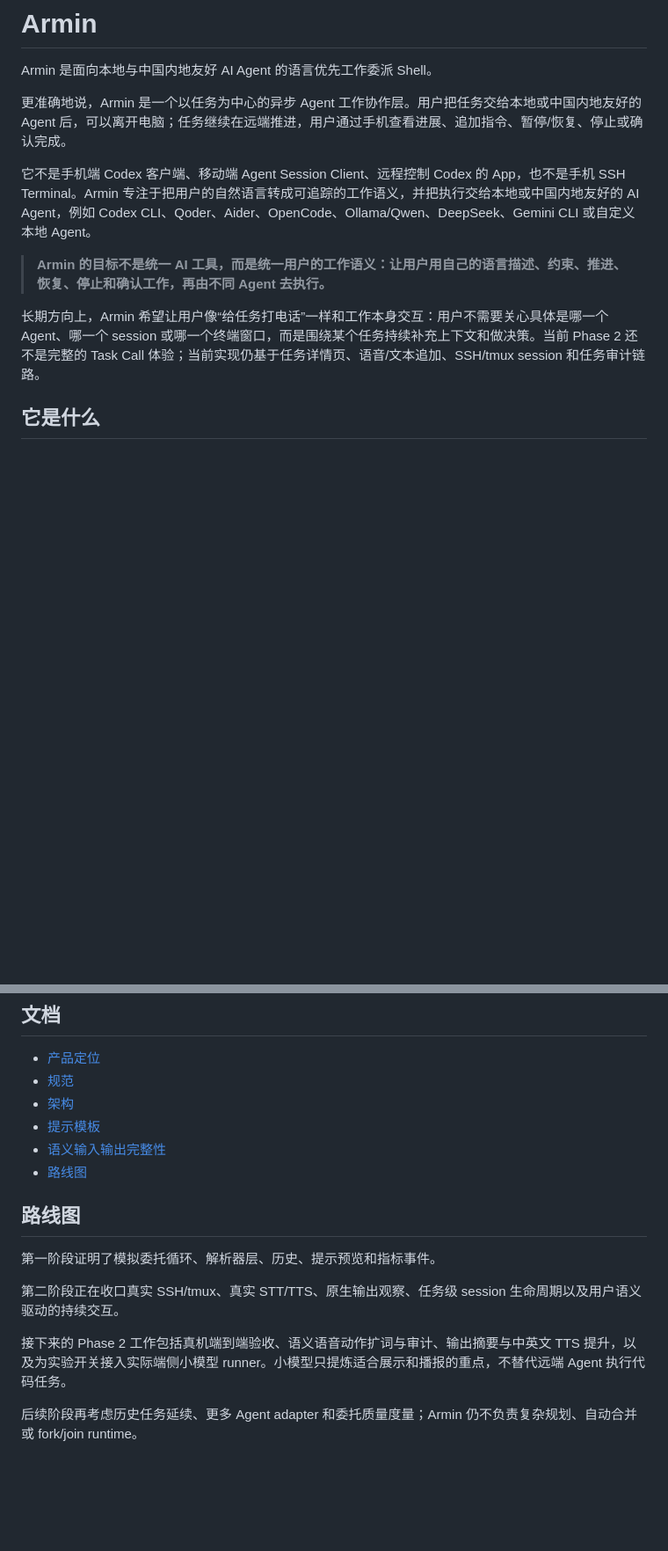
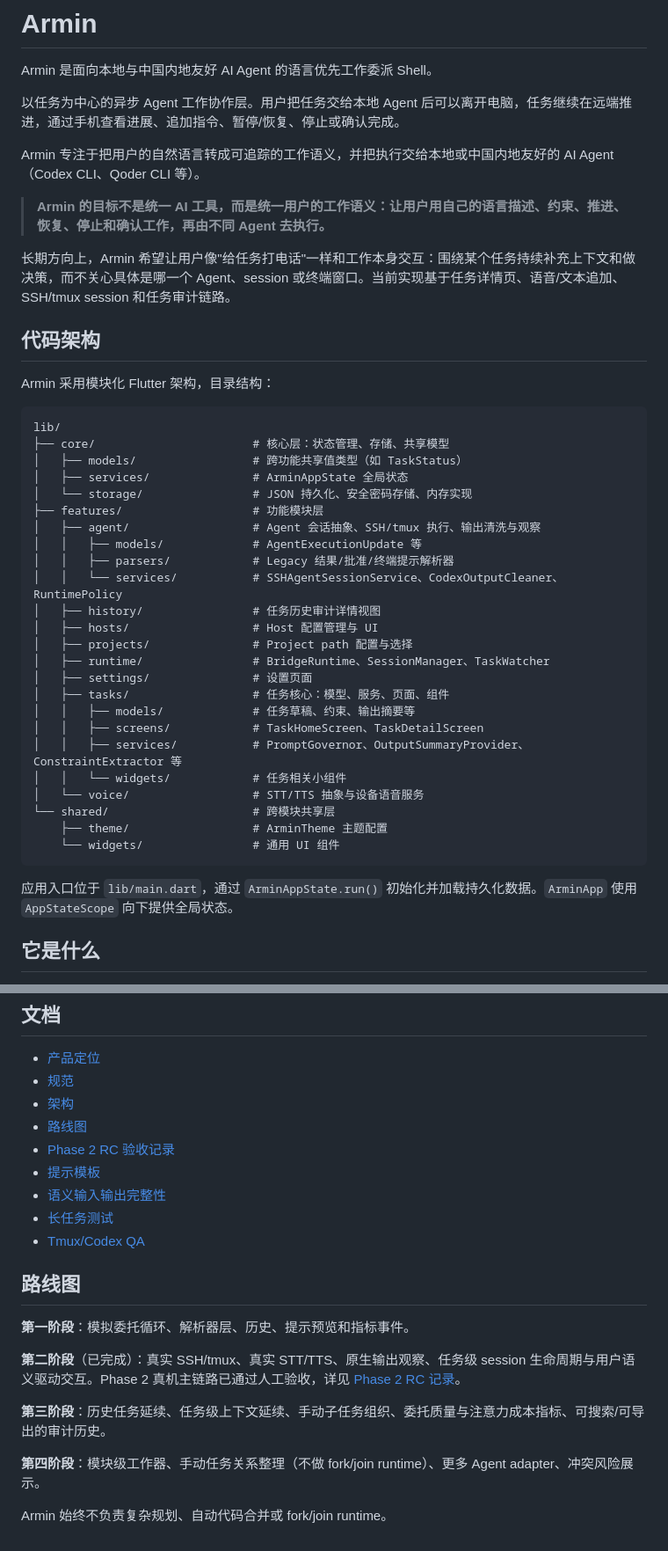
Before and after one commit to weihong363/armin, a Markdown page: README.md, 2 parts joined by grey strips. Shown at 88% size. Rendered like a GitHub page; blank space fills up the shorter version.

````diff
--- a/README.md
+++ b/README.md
@@ -2,13 +2,46 @@
 
 Armin 是面向本地与中国内地友好 AI Agent 的语言优先工作委派 Shell。
 
-更准确地说，Armin 是一个以任务为中心的异步 Agent 工作协作层。用户把任务交给本地或中国内地友好的 Agent 后，可以离开电脑；任务继续在远端推进，用户通过手机查看进展、追加指令、暂停/恢复、停止或确认完成。
+以任务为中心的异步 Agent 工作协作层。用户把任务交给本地 Agent 后可以离开电脑，任务继续在远端推进，通过手机查看进展、追加指令、暂停/恢复、停止或确认完成。
 
-它不是手机端 Codex 客户端、移动端 Agent Session Client、远程控制 Codex 的 App，也不是手机 SSH Terminal。Armin 专注于把用户的自然语言转成可追踪的工作语义，并把执行交给本地或中国内地友好的 AI Agent，例如 Codex CLI、Qoder、Aider、OpenCode、Ollama/Qwen、DeepSeek、Gemini CLI 或自定义本地 Agent。
+Armin 专注于把用户的自然语言转成可追踪的工作语义，并把执行交给本地或中国内地友好的 AI Agent（Codex CLI、Qoder CLI 等）。
 
 > **Armin 的目标不是统一 AI 工具，而是统一用户的工作语义：让用户用自己的语言描述、约束、推进、恢复、停止和确认工作，再由不同 Agent 去执行。**
 
-长期方向上，Armin 希望让用户像“给任务打电话”一样和工作本身交互：用户不需要关心具体是哪一个 Agent、哪一个 session 或哪一个终端窗口，而是围绕某个任务持续补充上下文和做决策。当前 Phase 2 还不是完整的 Task Call 体验；当前实现仍基于任务详情页、语音/文本追加、SSH/tmux session 和任务审计链路。
+长期方向上，Armin 希望让用户像"给任务打电话"一样和工作本身交互：围绕某个任务持续补充上下文和做决策，而不关心具体是哪一个 Agent、session 或终端窗口。当前实现基于任务详情页、语音/文本追加、SSH/tmux session 和任务审计链路。
+
+## 代码架构
+
+Armin 采用模块化 Flutter 架构，目录结构：
+
+```
+lib/
+├── core/                       # 核心层：状态管理、存储、共享模型
+│   ├── models/                 # 跨功能共享值类型（如 TaskStatus）
+│   ├── services/               # ArminAppState 全局状态
+│   └── storage/                # JSON 持久化、安全密码存储、内存实现
+├── features/                   # 功能模块层
+│   ├── agent/                  # Agent 会话抽象、SSH/tmux 执行、输出清洗与观察
+│   │   ├── models/             # AgentExecutionUpdate 等
+│   │   ├── parsers/            # Legacy 结果/批准/终端提示解析器
+│   │   └── services/           # SSHAgentSessionService、CodexOutputCleaner、RuntimePolicy
+│   ├── history/                # 任务历史审计详情视图
+│   ├── hosts/                  # Host 配置管理与 UI
+│   ├── projects/               # Project path 配置与选择
+│   ├── runtime/                # BridgeRuntime、SessionManager、TaskWatcher
+│   ├── settings/               # 设置页面
+│   ├── tasks/                  # 任务核心：模型、服务、页面、组件
+│   │   ├── models/             # 任务草稿、约束、输出摘要等
+│   │   ├── screens/            # TaskHomeScreen、TaskDetailScreen
+│   │   ├── services/           # PromptGovernor、OutputSummaryProvider、ConstraintExtractor 等
+│   │   └── widgets/            # 任务相关小组件
+│   └── voice/                  # STT/TTS 抽象与设备语音服务
+└── shared/                     # 跨模块共享层
+    ├── theme/                  # ArminTheme 主题配置
+    └── widgets/                # 通用 UI 组件
+```
+
+应用入口位于 `lib/main.dart`，通过 `ArminAppState.run()` 初始化并加载持久化数据。`ArminApp` 使用 `AppStateScope` 向下提供全局状态。
 
 ## 它是什么
 
@@ -73,16 +125,21 @@ flutter create --platforms=android .
 - [产品定位](docs/PRODUCT-POSITIONING.md)
 - [规范](docs/SPEC.md)
 - [架构](docs/ARCHITECTURE.md)
+- [路线图](docs/ROADMAP.md)
+- [Phase 2 RC 验收记录](docs/PHASE2-RC.md)
 - [提示模板](docs/PROMPT_TEMPLATE.md)
 - [语义输入输出完整性](docs/SEMANTIC-IO-INTEGRITY.md)
-- [路线图](docs/ROADMAP.md)
+- [长任务测试](docs/LONG_RUNNING_TASK_TEST.md)
+- [Tmux/Codex QA](docs/TMUX_CODEX_QA.md)
 
 ## 路线图
 
-第一阶段证明了模拟委托循环、解析器层、历史、提示预览和指标事件。
+**第一阶段**：模拟委托循环、解析器层、历史、提示预览和指标事件。
 
-第二阶段正在收口真实 SSH/tmux、真实 STT/TTS、原生输出观察、任务级 session 生命周期以及用户语义驱动的持续交互。
+**第二阶段**（已完成）：真实 SSH/tmux、真实 STT/TTS、原生输出观察、任务级 session 生命周期与用户语义驱动交互。Phase 2 真机主链路已通过人工验收，详见 [Phase 2 RC 记录](docs/PHASE2-RC.md)。
 
-接下来的 Phase 2 工作包括真机端到端验收、语义语音动作扩词与审计、输出摘要与中英文 TTS 提升，以及为实验开关接入实际端侧小模型 runner。小模型只提炼适合展示和播报的重点，不替代远端 Agent 执行代码任务。
+**第三阶段**：历史任务延续、任务级上下文延续、手动子任务组织、委托质量与注意力成本指标、可搜索/可导出的审计历史。
 
-后续阶段再考虑历史任务延续、更多 Agent adapter 和委托质量度量；Armin 仍不负责复杂规划、自动合并或 fork/join runtime。
+**第四阶段**：模块级工作器、手动任务关系整理（不做 fork/join runtime）、更多 Agent adapter、冲突风险展示。
+
+Armin 始终不负责复杂规划、自动代码合并或 fork/join runtime。
````
Also changed, not shown: other parts of README.md (+27 -8 lines).
